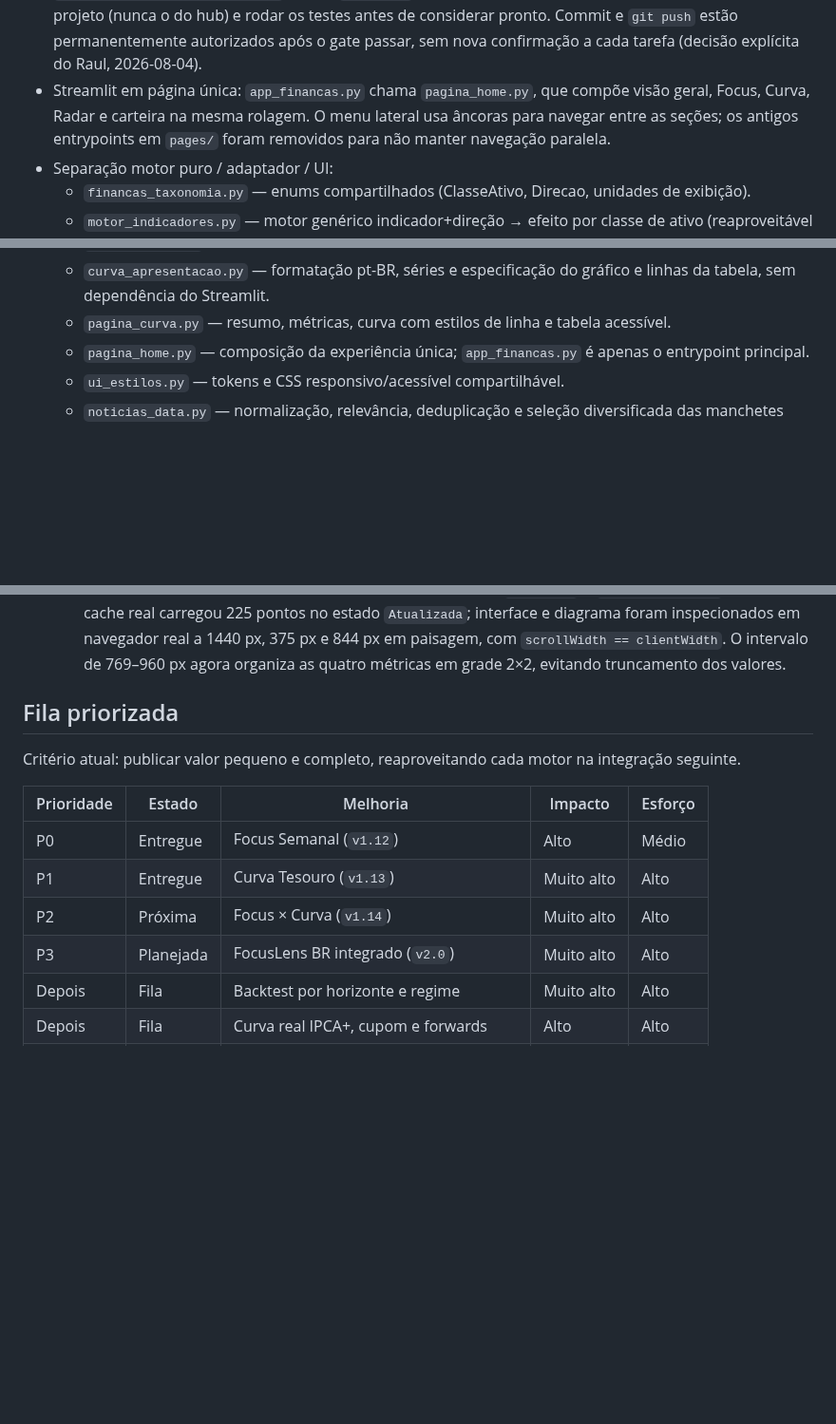
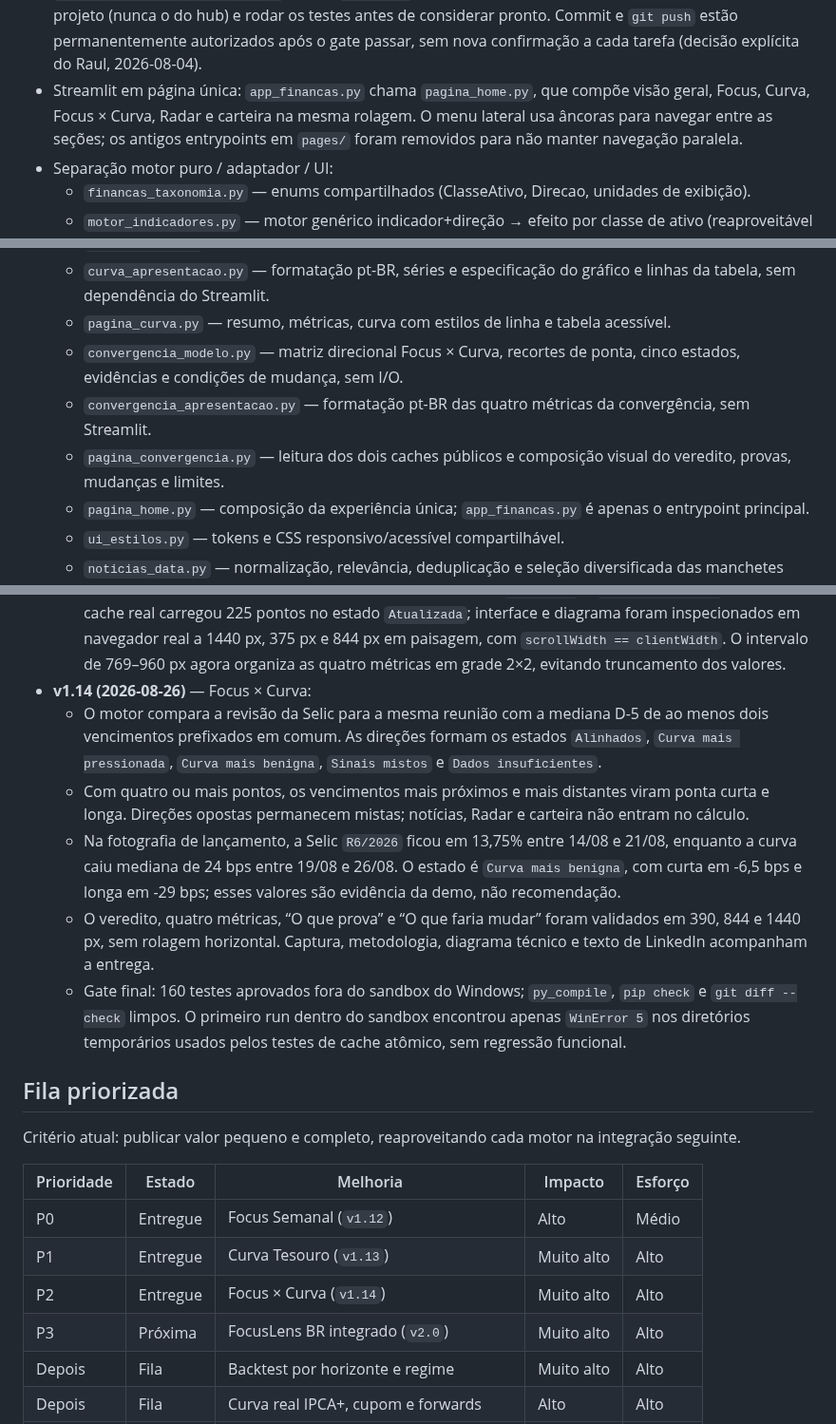
Before and after one commit to raulsallesr/financas-pessoais, a Markdown page: CONTEXT.md, 3 parts joined by grey strips. Shown at 95% size. Drawn GitHub-style; blank space fills up the shorter version.

```diff
--- a/CONTEXT.md
+++ b/CONTEXT.md
@@ -50,9 +50,9 @@
   permanentemente autorizados após o gate passar, sem nova confirmação a
   cada tarefa (decisão explícita do Raul, 2026-08-04).
 - Streamlit em página única: `app_financas.py` chama `pagina_home.py`, que
-  compõe visão geral, Focus, Curva, Radar e carteira na mesma rolagem. O menu
-  lateral usa âncoras para navegar entre as seções; os antigos entrypoints em
-  `pages/` foram removidos para não manter navegação paralela.
+  compõe visão geral, Focus, Curva, Focus × Curva, Radar e carteira na mesma
+  rolagem. O menu lateral usa âncoras para navegar entre as seções; os antigos
+  entrypoints em `pages/` foram removidos para não manter navegação paralela.
 - Separação motor puro / adaptador / UI:
   - `financas_taxonomia.py` — enums compartilhados (ClasseAtivo, Direcao,
     unidades de exibição).
@@ -78,6 +78,12 @@
     gráfico e linhas da tabela, sem dependência do Streamlit.
   - `pagina_curva.py` — resumo, métricas, curva com estilos de linha e tabela
     acessível.
+  - `convergencia_modelo.py` — matriz direcional Focus × Curva, recortes de
+    ponta, cinco estados, evidências e condições de mudança, sem I/O.
+  - `convergencia_apresentacao.py` — formatação pt-BR das quatro métricas da
+    convergência, sem Streamlit.
+  - `pagina_convergencia.py` — leitura dos dois caches públicos e composição
+    visual do veredito, provas, mudanças e limites.
   - `pagina_home.py` — composição da experiência única;
     `app_financas.py` é apenas o entrypoint principal.
   - `ui_estilos.py` — tokens e CSS responsivo/acessível compartilhável.
@@ -380,6 +388,25 @@
     1440 px, 375 px e 844 px em paisagem, com `scrollWidth == clientWidth`.
     O intervalo de 769–960 px agora organiza as quatro métricas em grade 2×2,
     evitando truncamento dos valores.
+- **v1.14 (2026-08-26)** — Focus × Curva:
+  - O motor compara a revisão da Selic para a mesma reunião com a mediana
+    D-5 de ao menos dois vencimentos prefixados em comum. As direções formam os
+    estados `Alinhados`, `Curva mais pressionada`, `Curva mais benigna`,
+    `Sinais mistos` e `Dados insuficientes`.
+  - Com quatro ou mais pontos, os vencimentos mais próximos e mais distantes
+    viram ponta curta e longa. Direções opostas permanecem mistas; notícias,
+    Radar e carteira não entram no cálculo.
+  - Na fotografia de lançamento, a Selic `R6/2026` ficou em 13,75% entre
+    14/08 e 21/08, enquanto a curva caiu mediana de 24 bps entre 19/08 e
+    26/08. O estado é `Curva mais benigna`, com curta em -6,5 bps e longa em
+    -29 bps; esses valores são evidência da demo, não recomendação.
+  - O veredito, quatro métricas, “O que prova” e “O que faria mudar” foram
+    validados em 390, 844 e 1440 px, sem rolagem horizontal. Captura,
+    metodologia, diagrama técnico e texto de LinkedIn acompanham a entrega.
+  - Gate final: 160 testes aprovados fora do sandbox do Windows; `py_compile`,
+    `pip check` e `git diff --check` limpos. O primeiro run dentro do sandbox
+    encontrou apenas `WinError 5` nos diretórios temporários usados pelos
+    testes de cache atômico, sem regressão funcional.
 
 ## Fila priorizada
 
@@ -390,8 +417,8 @@ integração seguinte.
 |---|---|---|---|---|
 | P0 | Entregue | Focus Semanal (`v1.12`) | Alto | Médio |
 | P1 | Entregue | Curva Tesouro (`v1.13`) | Muito alto | Alto |
-| P2 | Próxima | Focus × Curva (`v1.14`) | Muito alto | Alto |
-| P3 | Planejada | FocusLens BR integrado (`v2.0`) | Muito alto | Alto |
+| P2 | Entregue | Focus × Curva (`v1.14`) | Muito alto | Alto |
+| P3 | Próxima | FocusLens BR integrado (`v2.0`) | Muito alto | Alto |
 | Depois | Fila | Backtest por horizonte e regime | Muito alto | Alto |
 | Depois | Fila | Curva real IPCA+, cupom e forwards | Alto | Alto |
 | Depois | Fila | Exportação local e simulador de aportes | Médio | Médio |
```
Also changed, not shown: other parts of CONTEXT.md (+6 -4 lines), METODOLOGIA_FOCUS_CURVA.md (added, +133 -0 lines), PLANO_FOCUSLENS.md (+11 -13 lines), README.md (+27 -13 lines), docs/POST_LINKEDIN_FOCUS_CURVA_V1.14.md (added, +46 -0 lines), docs/assets/focus-curva-v1.14.png (added), 12 other files.
